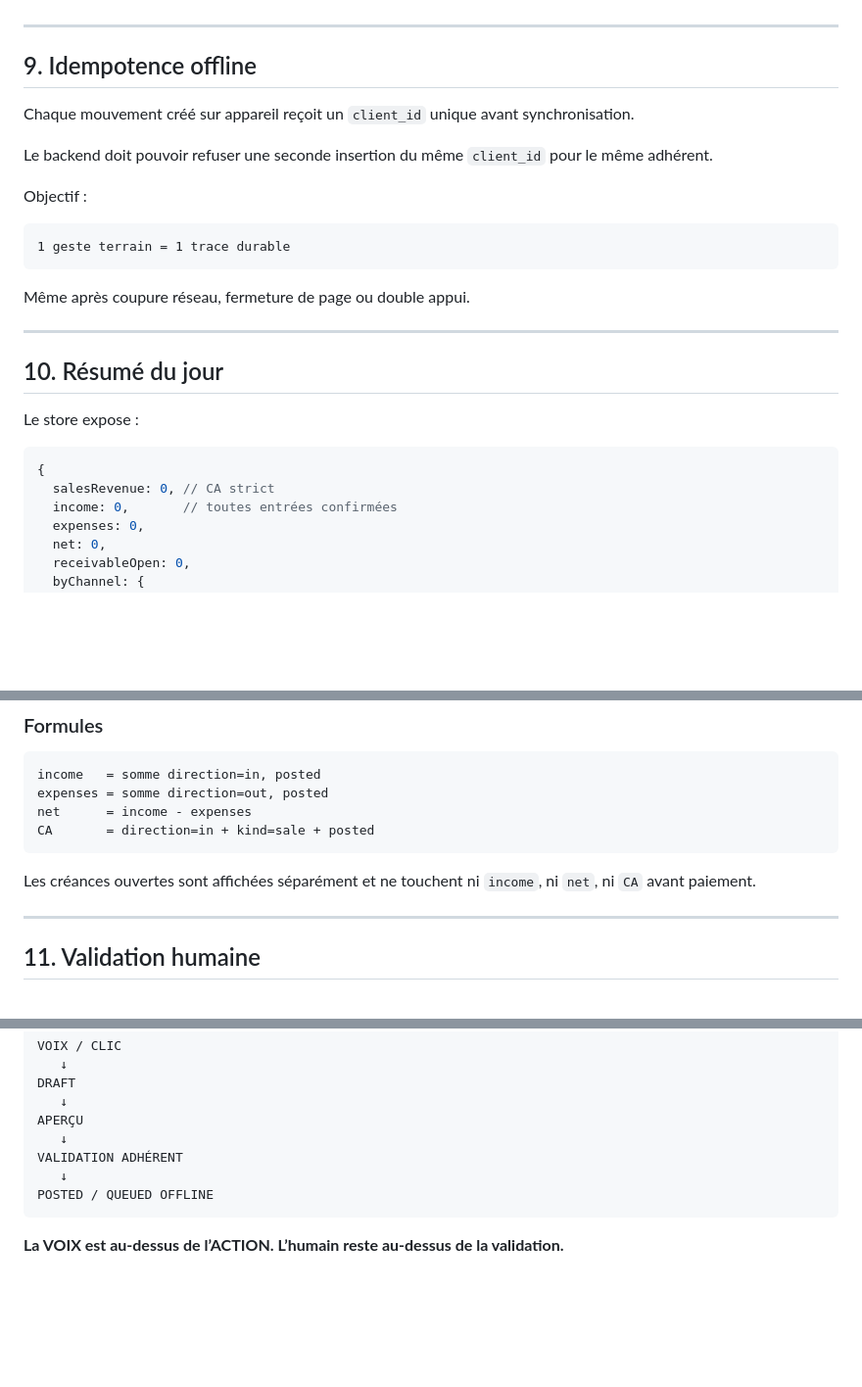
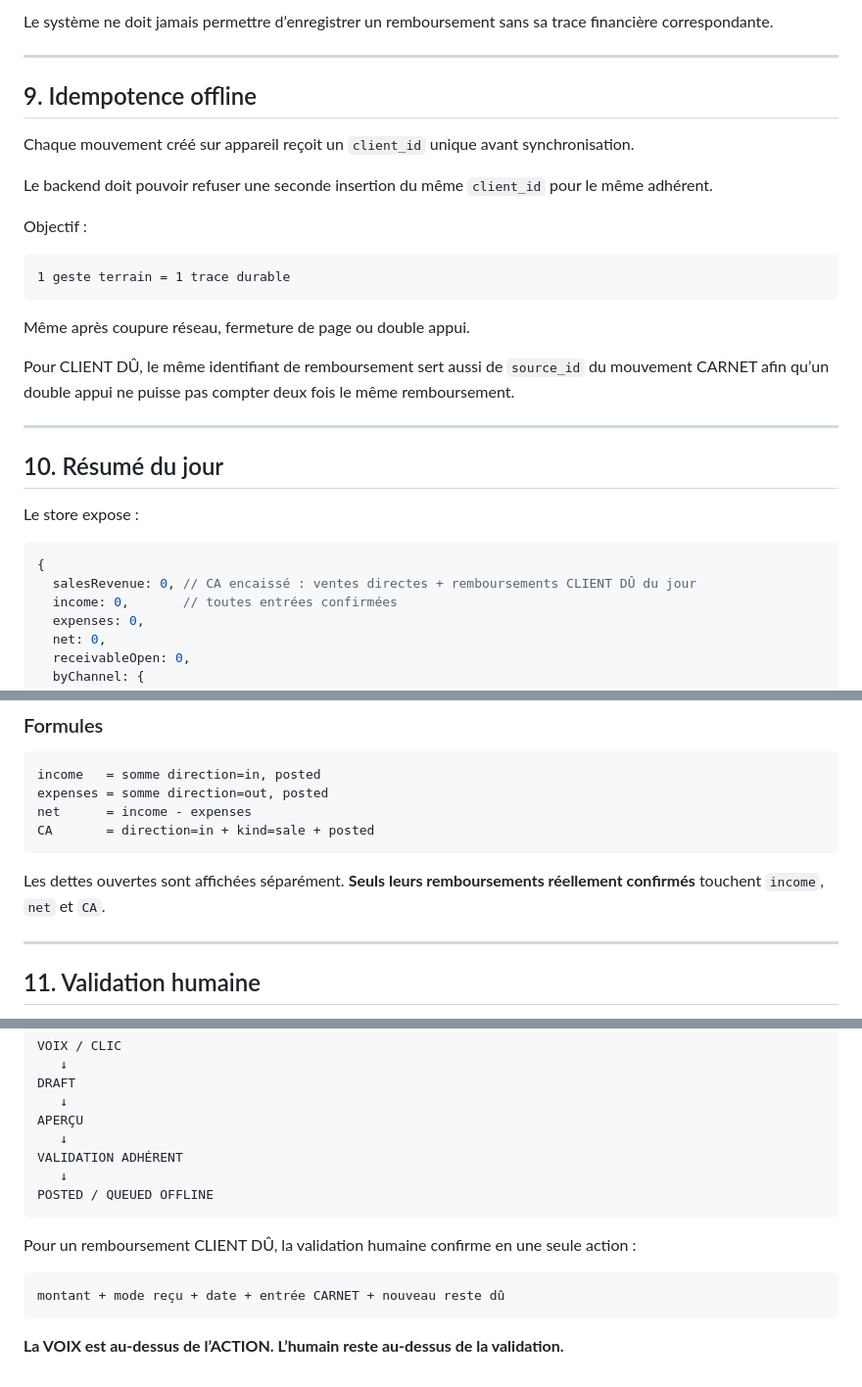
Before and after one commit to BEAUVILLE/digiy-master-modeles, a Markdown page: MASTER-MAITRE-CARNET-V1/DATA-CONTRACT.md, 3 parts joined by grey strips. Shown at 98% size. Rendered like a GitHub page; blank space fills up the shorter version.

````diff
--- a/MASTER-MAITRE-CARNET-V1/DATA-CONTRACT.md
+++ b/MASTER-MAITRE-CARNET-V1/DATA-CONTRACT.md
@@ -253,3 +309,4 @@ Lors d’un règlement réel :
+Le système ne doit jamais permettre d’enregistrer un remboursement sans sa trace financière correspondante.
 
 ---
 
@@ -267,6 +324,8 @@ Objectif :
 
 Même après coupure réseau, fermeture de page ou double appui.
 
+Pour CLIENT DÛ, le même identifiant de remboursement sert aussi de `source_id` du mouvement CARNET afin qu’un double appui ne puisse pas compter deux fois le même remboursement.
+
 ---
 
 ## 10. Résumé du jour
@@ -275,7 +334,7 @@ Le store expose :
 
 ```js
 {
-  salesRevenue: 0, // CA strict
+  salesRevenue: 0, // CA encaissé : ventes directes + remboursements CLIENT DÛ du jour
   income: 0,       // toutes entrées confirmées
   expenses: 0,
   net: 0,
@@ -297,7 +356,7 @@ net      = income - expenses
 CA       = direction=in + kind=sale + posted
 ```
 
-Les créances ouvertes sont affichées séparément et ne touchent ni `income`, ni `net`, ni `CA` avant paiement.
+Les dettes ouvertes sont affichées séparément. **Seuls leurs remboursements réellement confirmés** touchent `income`, `net` et `CA`.
 
 ---
 
@@ -319,4 +378,10 @@ VALIDATION ADHÉRENT
 POSTED / QUEUED OFFLINE
 ```
 
+Pour un remboursement CLIENT DÛ, la validation humaine confirme en une seule action :
+
+```txt
+montant + mode reçu + date + entrée CARNET + nouveau reste dû
+```
+
 **La VOIX est au-dessus de l’ACTION. L’humain reste au-dessus de la validation.**
````
Also changed, not shown: other parts of MASTER-MAITRE-CARNET-V1/DATA-CONTRACT.md (+66 -10 lines).
